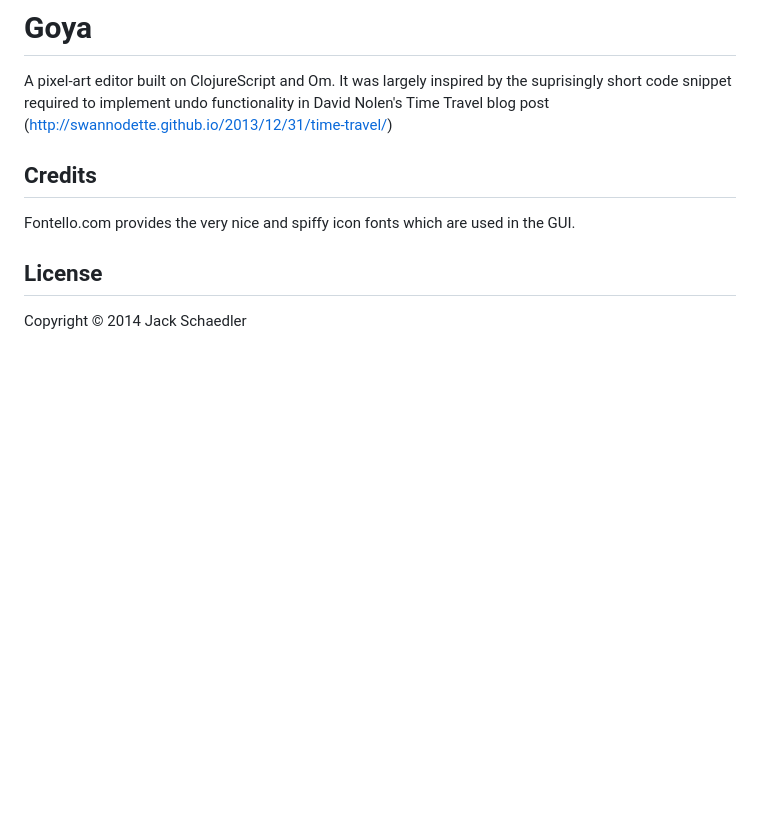
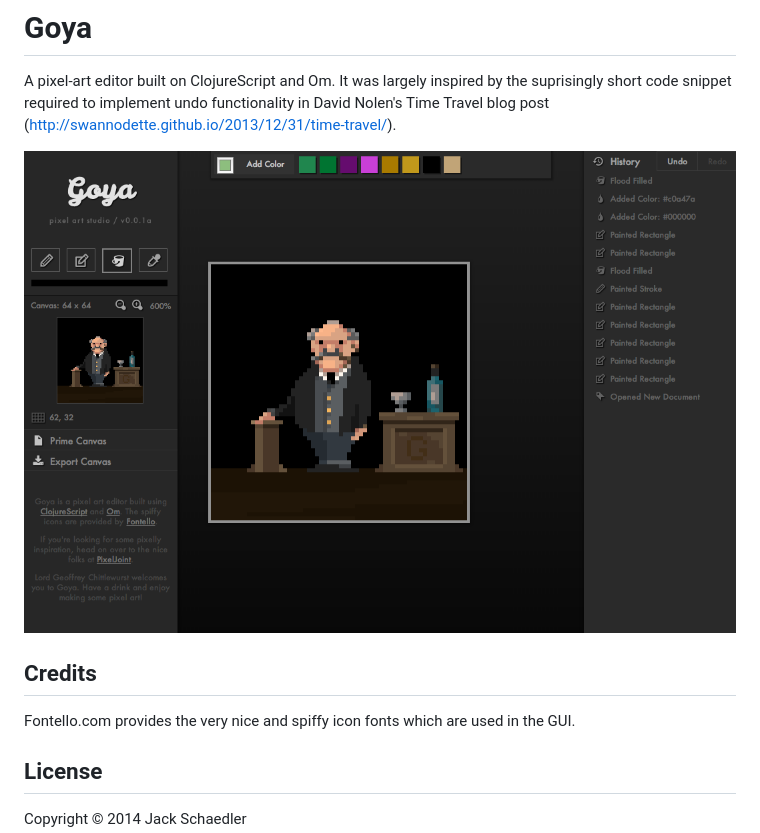
Before and after one commit to jackschaedler/goya, a Markdown page: README.md, the part around the change. GitHub-like rendering; pictures changed too: preview.png (added); blank space fills up the shorter version.

Commit message:
Add screenshot to README

```diff
--- a/README.md
+++ b/README.md
@@ -2,7 +2,10 @@
 
 A pixel-art editor built on ClojureScript and Om. It was largely inspired by the suprisingly short
 code snippet required to implement undo functionality in David Nolen's Time Travel blog post
-(http://swannodette.github.io/2013/12/31/time-travel/)
+(http://swannodette.github.io/2013/12/31/time-travel/).
+
+
+![Alt text](preview.png "Goya in Action")
 
 
 ## Credits
```
